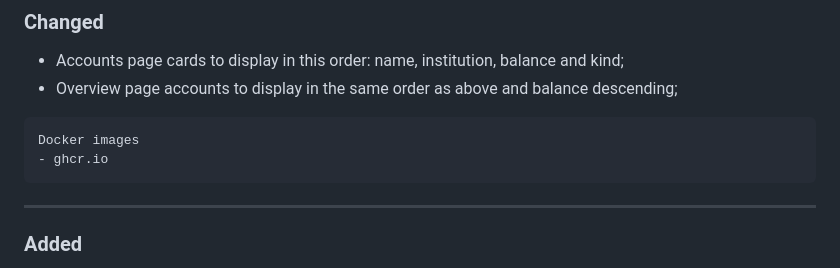
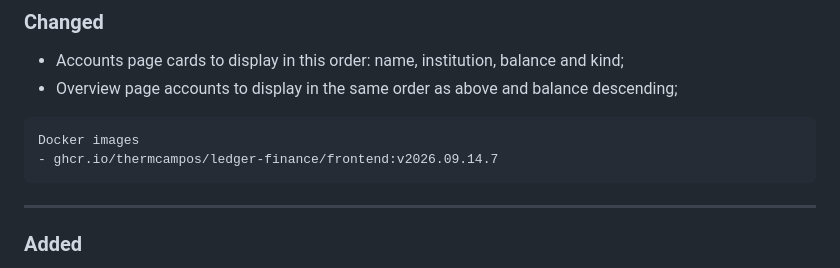
Before and after one commit to thermcampos/ledger-finance, a Markdown page: CHANGELOG.md, the part around the change. Drawn GitHub-style.

Commit message:
Update Docker image reference in CHANGELOG

````diff
--- a/CHANGELOG.md
+++ b/CHANGELOG.md
@@ -13,7 +13,7 @@ and this project adheres to [Semantic Versioning](https://semver.org/spec/v2.0.0
 
 ```
 Docker images
-- ghcr.io
+- ghcr.io/thermcampos/ledger-finance/frontend:v2026.09.14.7
 ```
 
 ---
````
